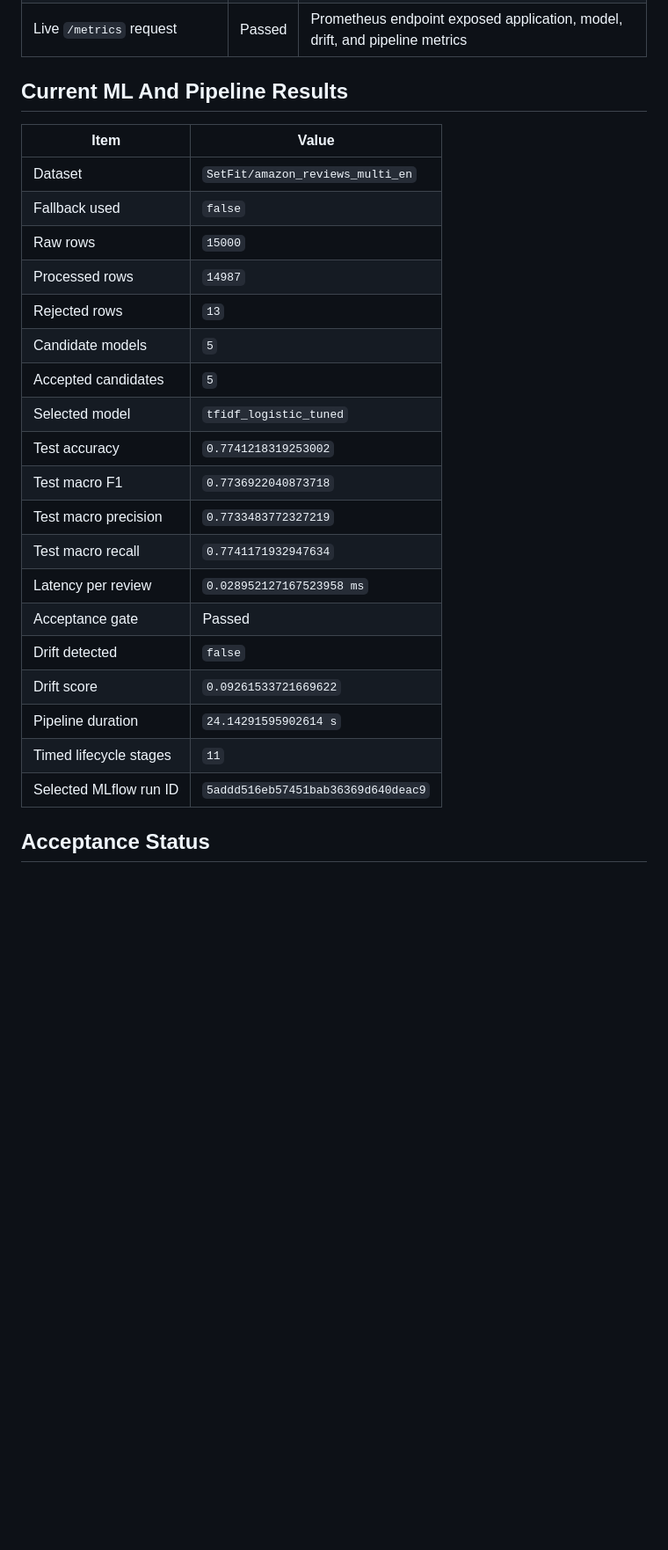
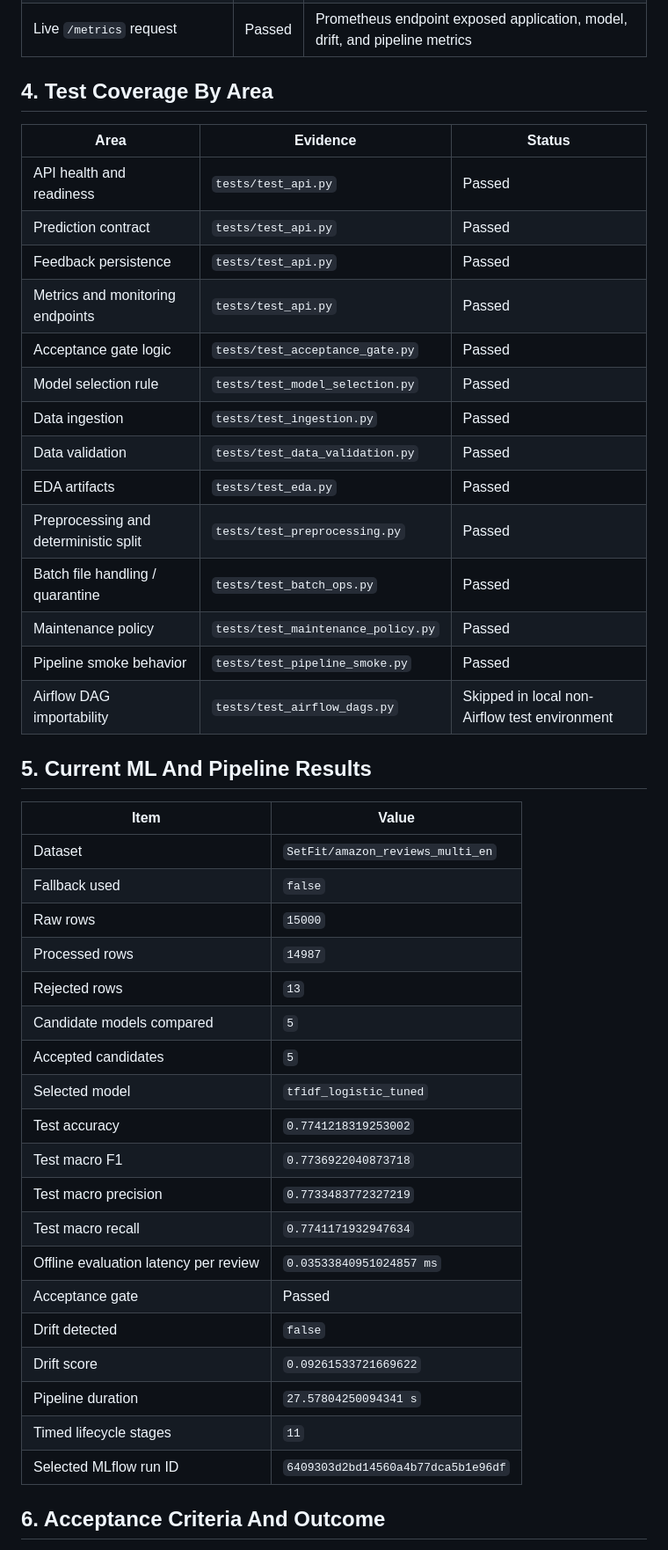
Before and after one commit to AkshayAmbekar26/da5402-final-project, a Markdown page: docs/test_report.md, the part around one of its changes. Shown at 88% size. GitHub-like rendering; blank space fills up the shorter version.

```diff
--- a/docs/test_report.md
+++ b/docs/test_report.md
@@ -23,6 +45,25 @@ Date: 2026-04-27
 | Live `/metrics` request | Passed | Prometheus endpoint exposed application, model, drift, and pipeline metrics |
 
-## Current ML And Pipeline Results
+## 4. Test Coverage By Area
+
+| Area | Evidence | Status |
+| --- | --- | --- |
+| API health and readiness | `tests/test_api.py` | Passed |
+| Prediction contract | `tests/test_api.py` | Passed |
+| Feedback persistence | `tests/test_api.py` | Passed |
+| Metrics and monitoring endpoints | `tests/test_api.py` | Passed |
+| Acceptance gate logic | `tests/test_acceptance_gate.py` | Passed |
+| Model selection rule | `tests/test_model_selection.py` | Passed |
+| Data ingestion | `tests/test_ingestion.py` | Passed |
+| Data validation | `tests/test_data_validation.py` | Passed |
+| EDA artifacts | `tests/test_eda.py` | Passed |
+| Preprocessing and deterministic split | `tests/test_preprocessing.py` | Passed |
+| Batch file handling / quarantine | `tests/test_batch_ops.py` | Passed |
+| Maintenance policy | `tests/test_maintenance_policy.py` | Passed |
+| Pipeline smoke behavior | `tests/test_pipeline_smoke.py` | Passed |
+| Airflow DAG importability | `tests/test_airflow_dags.py` | Skipped in local non-Airflow test environment |
+
+## 5. Current ML And Pipeline Results
 
 | Item | Value |
 | --- | --- |
@@ -31,20 +72,20 @@ Date: 2026-04-27
 | Raw rows | `15000` |
 | Processed rows | `14987` |
 | Rejected rows | `13` |
-| Candidate models | `5` |
+| Candidate models compared | `5` |
 | Accepted candidates | `5` |
 | Selected model | `tfidf_logistic_tuned` |
 | Test accuracy | `0.7741218319253002` |
 | Test macro F1 | `0.7736922040873718` |
 | Test macro precision | `0.7733483772327219` |
 | Test macro recall | `0.7741171932947634` |
-| Latency per review | `0.028952127167523958 ms` |
+| Offline evaluation latency per review | `0.03533840951024857 ms` |
 | Acceptance gate | Passed |
 | Drift detected | `false` |
 | Drift score | `0.09261533721669622` |
-| Pipeline duration | `24.14291595902614 s` |
+| Pipeline duration | `27.57804250094341 s` |
 | Timed lifecycle stages | `11` |
-| Selected MLflow run ID | `5addd516eb57451bab36369d640deac9` |
+| Selected MLflow run ID | `6409303d2bd14560a4b77dca5b1e96df` |
 
-## Acceptance Status
+## 6. Acceptance Criteria And Outcome
 
```
Also changed, not shown: other parts of docs/test_report.md (+60 -27 lines).
